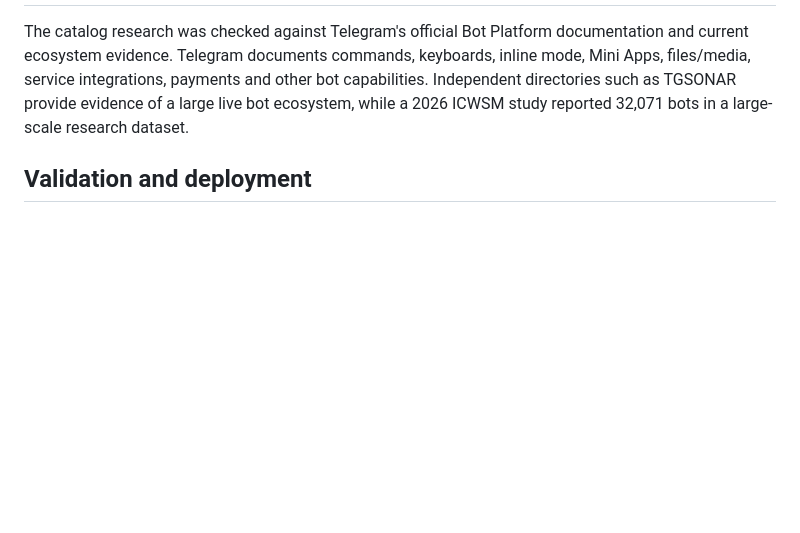
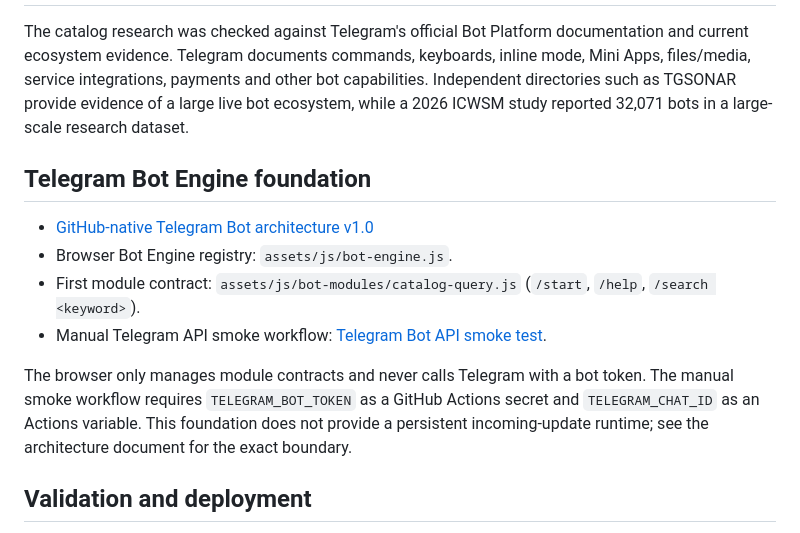
Before and after one commit to uniquenetworkbd/Telegram-Bot-Master-Catalog, a Markdown page: README.md, the part around the change. Drawn GitHub-style; blank space fills up the shorter version.

Commit message:
docs: document GitHub-native Telegram Bot Engine

```diff
--- a/README.md
+++ b/README.md
@@ -59,6 +59,15 @@ A separate future live-bot directory would require per-bot existence verificatio
 
 The catalog research was checked against Telegram's official Bot Platform documentation and current ecosystem evidence. Telegram documents commands, keyboards, inline mode, Mini Apps, files/media, service integrations, payments and other bot capabilities. Independent directories such as TGSONAR provide evidence of a large live bot ecosystem, while a 2026 ICWSM study reported 32,071 bots in a large-scale research dataset.
 
+## Telegram Bot Engine foundation
+
+- [GitHub-native Telegram Bot architecture v1.0](docs/telegram/GITHUB-NATIVE-TELEGRAM-BOT-ARCHITECTURE-v1.0.md)
+- Browser Bot Engine registry: `assets/js/bot-engine.js`.
+- First module contract: `assets/js/bot-modules/catalog-query.js` (`/start`, `/help`, `/search <keyword>`).
+- Manual Telegram API smoke workflow: [Telegram Bot API smoke test](.github/workflows/telegram-bot-smoke.yml).
+
+The browser only manages module contracts and never calls Telegram with a bot token. The manual smoke workflow requires `TELEGRAM_BOT_TOKEN` as a GitHub Actions secret and `TELEGRAM_CHAT_ID` as an Actions variable. This foundation does not provide a persistent incoming-update runtime; see the architecture document for the exact boundary.
+
 ## Validation and deployment
 
 - [Catalog validation workflow](.github/workflows/catalog-validation.yml)
```
